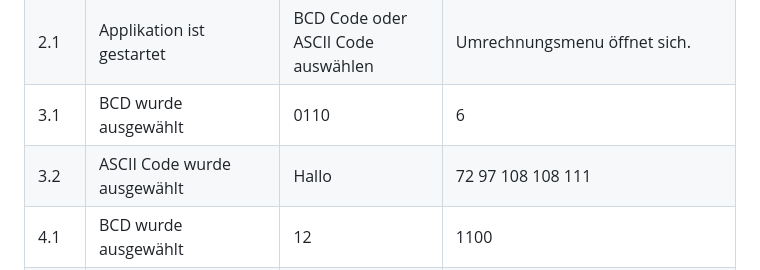
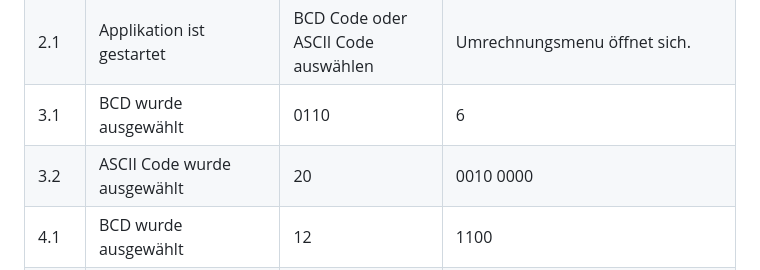
Before and after one commit to DaMu14/Binaercode, a Markdown page: Projektdokumentation.md, the part around the change. GitHub-like rendering.

```diff
--- a/Projektdokumentation.md
+++ b/Projektdokumentation.md
@@ -33,7 +33,7 @@ In diesem Projekt entwickeln wir eine Anwendung, mit der man Binärcode umrechne
 | 1.1  | PC ist gestartet | Applikation öffnen | Applikation öffnet sich. |
 | 2.1  | Applikation ist gestartet | BCD Code oder ASCII Code auswählen | Umrechnungsmenu öffnet sich. |
 | 3.1  | BCD wurde ausgewählt      | 0110|  6|
-| 3.2  | ASCII Code wurde ausgewählt | Hallo    |  72 97 108 108 111   |
+| 3.2  | ASCII Code wurde ausgewählt | 20   | 0010 0000 |
 | 4.1  | BCD wurde ausgewählt   | 12 | 1100 |
 | 4.2  | ASCII wurde ausgewählt     | 33   | !   |
 | 5.1  | BCD wurde ausgewählt      | 12,3 | 1100,01001 |
```
